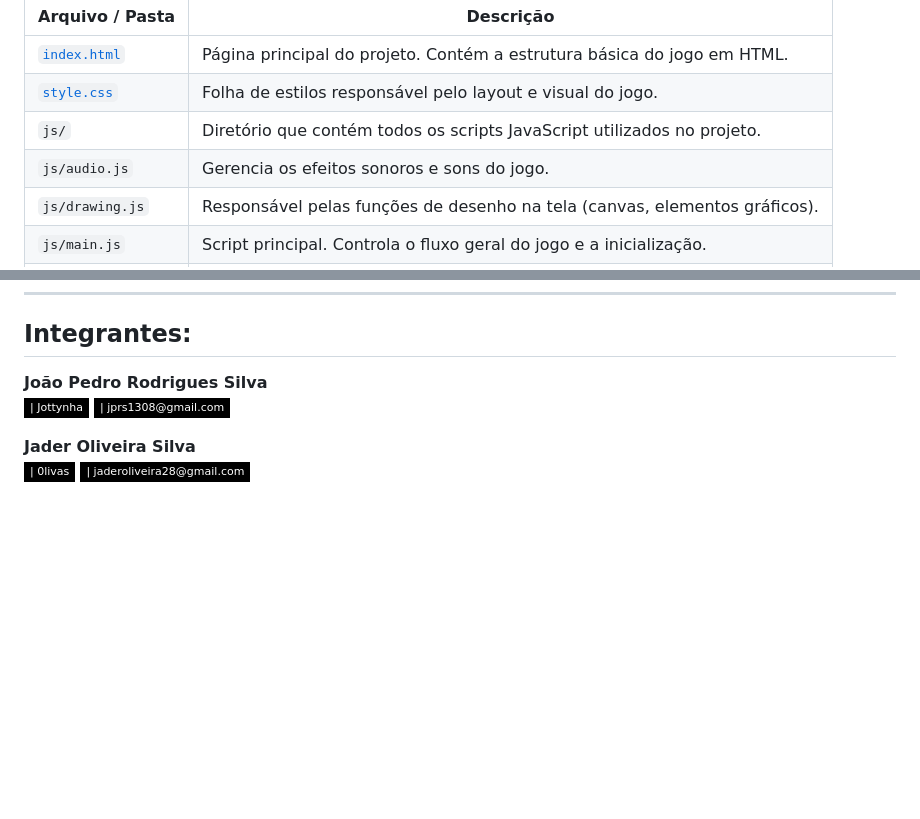
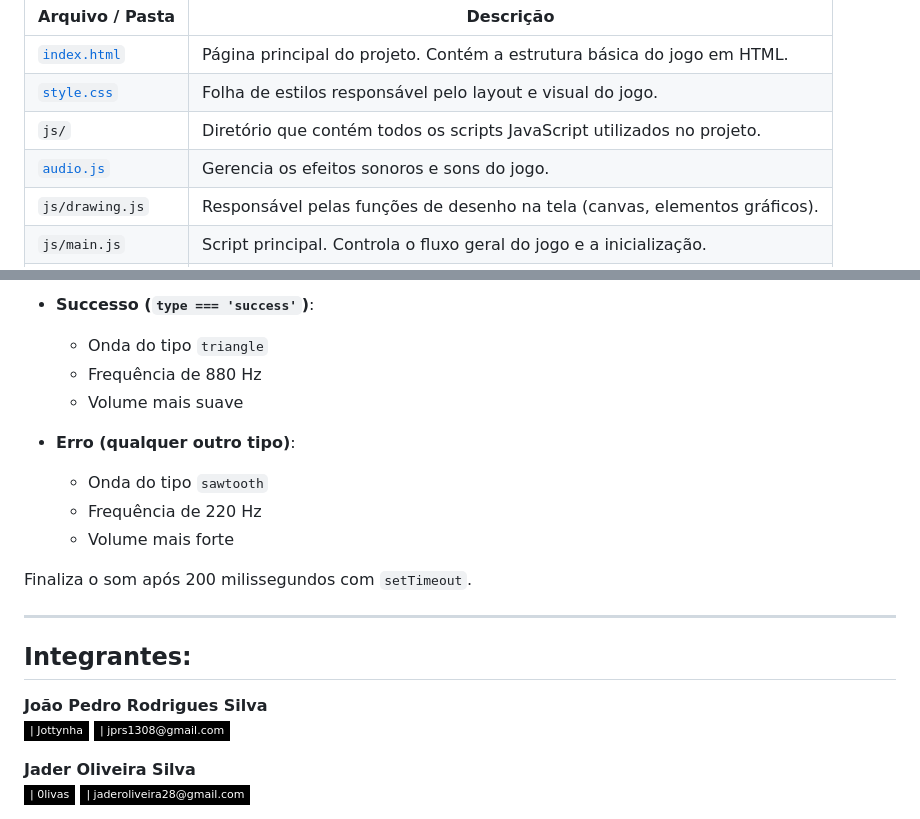
Before and after one commit to Jottynha/TRABALHO-SSL, a Markdown page: README.md, 2 parts joined by grey strips. Drawn GitHub-style; badges without logos; blank space fills up the shorter version.

```diff
--- a/README.md
+++ b/README.md
@@ -90,7 +91,7 @@ A tabela a seguir apresenta os principais arquivos e diretórios que compõem o
 | [`index.html`](#index-html) | Página principal do projeto. Contém a estrutura básica do jogo em HTML.   |
 | [`style.css`](#style-css)        | Folha de estilos responsável pelo layout e visual do jogo.                |
 | `js/`              | Diretório que contém todos os scripts JavaScript utilizados no projeto.   |
-| `js/audio.js`      | Gerencia os efeitos sonoros e sons do jogo.                              |
+| [`audio.js`](#audio-js)      | Gerencia os efeitos sonoros e sons do jogo.                              |
 | `js/drawing.js`    | Responsável pelas funções de desenho na tela (canvas, elementos gráficos).|
 | `js/main.js`       | Script principal. Controla o fluxo geral do jogo e a inicialização.       |
 | `js/questions.js`  | Contém as perguntas e lógicas relacionadas aos desafios propostos.        |
@@ -300,3 +380,21 @@ Define uma barra fixa no rodapé que exibe o progresso do usuário durante as at
+* **Successo (`type === 'success'`)**:
+
+  * Onda do tipo `triangle`
+  * Frequência de 880 Hz
+  * Volume mais suave
+
+* **Erro (qualquer outro tipo)**:
+
+  * Onda do tipo `sawtooth`
+  * Frequência de 220 Hz
+  * Volume mais forte
+
+Finaliza o som após 200 milissegundos com `setTimeout`.
+
+---
+
+
+
 
 ## Integrantes:
 
```
Also changed, not shown: other parts of README.md (+81 -1 lines).
